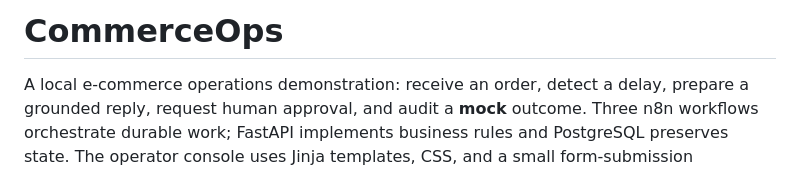
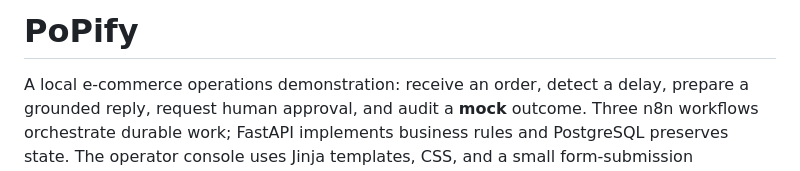
Before and after one commit to KhangTran69/popify, a Markdown page: README.md, the part around the change. Drawn GitHub-style.

```diff
--- a/README.md
+++ b/README.md
@@ -1,4 +1,4 @@
-# CommerceOps
+# PoPify
 
 A local e-commerce operations demonstration: receive an order, detect a delay, prepare a grounded reply, request human approval, and audit a **mock** outcome. Three n8n workflows orchestrate durable work; FastAPI implements business rules and PostgreSQL preserves state. The operator console uses Jinja templates, CSS, and a small form-submission enhancement.
 
```
